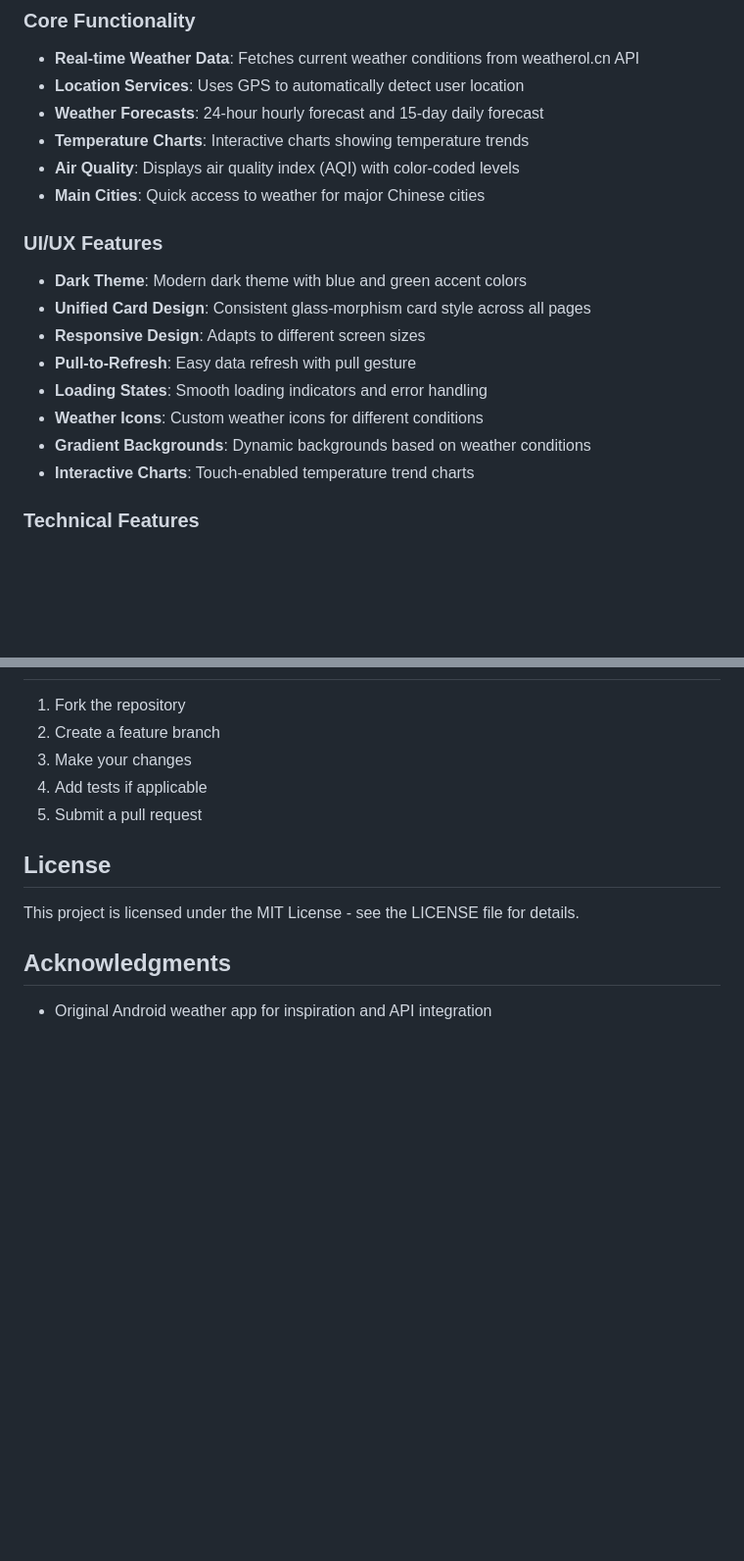
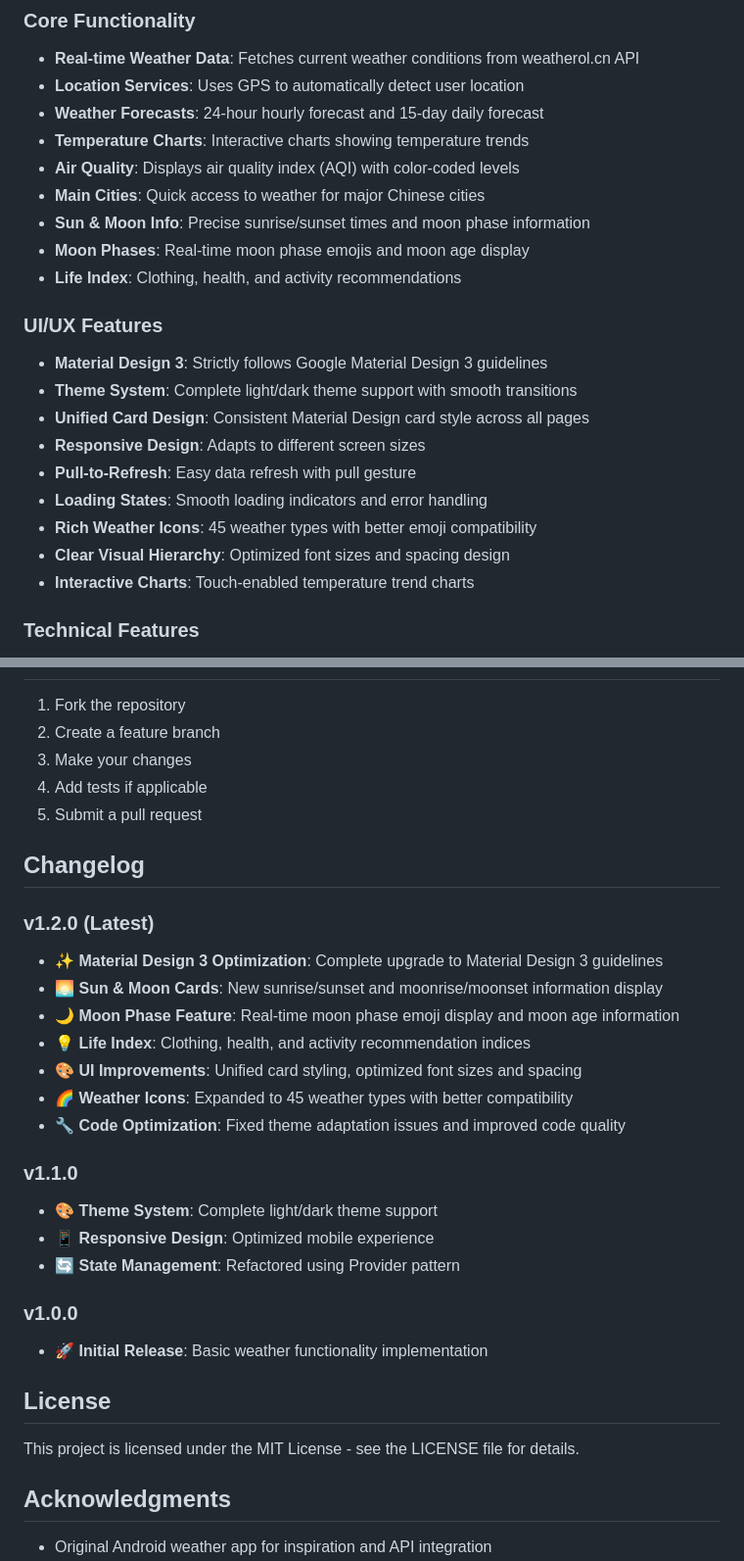
Before and after one commit to dddpeter/rainweather-flutter, a Markdown page: README_EN.md, 2 parts joined by grey strips. Shown at 98% size. Drawn GitHub-style; blank space fills up the shorter version.

Commit message:
docs: 更新英文README文档
- 🌅 添加日出日落和月相功能说明
- 🎨 更新UI/UX特性描述，强调Material Design 3
- 📝 添加v1.2.0更新日志
- 🌈 补充天气图标和视觉层次优化说明

```diff
--- a/README_EN.md
+++ b/README_EN.md
@@ -13,15 +13,19 @@ A Flutter weather application refactored from the original Android project. This
 - **Temperature Charts**: Interactive charts showing temperature trends
 - **Air Quality**: Displays air quality index (AQI) with color-coded levels
 - **Main Cities**: Quick access to weather for major Chinese cities
+- **Sun & Moon Info**: Precise sunrise/sunset times and moon phase information
+- **Moon Phases**: Real-time moon phase emojis and moon age display
+- **Life Index**: Clothing, health, and activity recommendations
 
 ### UI/UX Features
-- **Dark Theme**: Modern dark theme with blue and green accent colors
-- **Unified Card Design**: Consistent glass-morphism card style across all pages
+- **Material Design 3**: Strictly follows Google Material Design 3 guidelines
+- **Theme System**: Complete light/dark theme support with smooth transitions
+- **Unified Card Design**: Consistent Material Design card style across all pages
 - **Responsive Design**: Adapts to different screen sizes
 - **Pull-to-Refresh**: Easy data refresh with pull gesture
 - **Loading States**: Smooth loading indicators and error handling
-- **Weather Icons**: Custom weather icons for different conditions
-- **Gradient Backgrounds**: Dynamic backgrounds based on weather conditions
+- **Rich Weather Icons**: 45 weather types with better emoji compatibility
+- **Clear Visual Hierarchy**: Optimized font sizes and spacing design
 - **Interactive Charts**: Touch-enabled temperature trend charts
 
 ### Technical Features
@@ -220,6 +224,25 @@ This Flutter app is a complete refactor of the original Android weather app with
 4. Add tests if applicable
 5. Submit a pull request
 
+## Changelog
+
+### v1.2.0 (Latest)
+- ✨ **Material Design 3 Optimization**: Complete upgrade to Material Design 3 guidelines
+- 🌅 **Sun & Moon Cards**: New sunrise/sunset and moonrise/moonset information display
+- 🌙 **Moon Phase Feature**: Real-time moon phase emoji display and moon age information
+- 💡 **Life Index**: Clothing, health, and activity recommendation indices
+- 🎨 **UI Improvements**: Unified card styling, optimized font sizes and spacing
+- 🌈 **Weather Icons**: Expanded to 45 weather types with better compatibility
+- 🔧 **Code Optimization**: Fixed theme adaptation issues and improved code quality
+
+### v1.1.0
+- 🎨 **Theme System**: Complete light/dark theme support
+- 📱 **Responsive Design**: Optimized mobile experience
+- 🔄 **State Management**: Refactored using Provider pattern
+
+### v1.0.0
+- 🚀 **Initial Release**: Basic weather functionality implementation
+
 ## License
 
 This project is licensed under the MIT License - see the LICENSE file for details.
```
